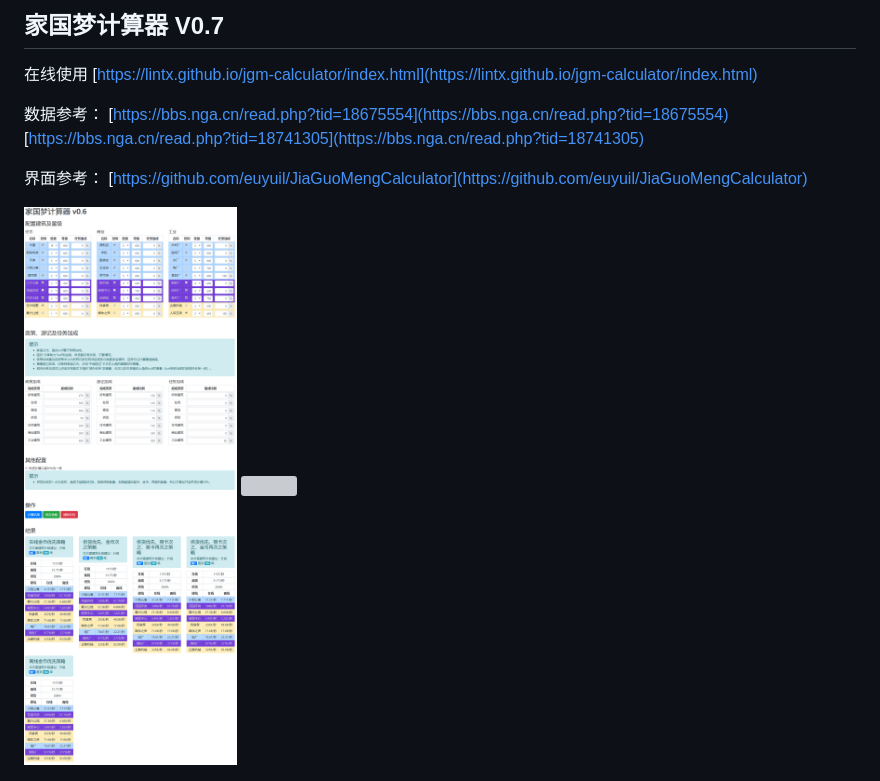
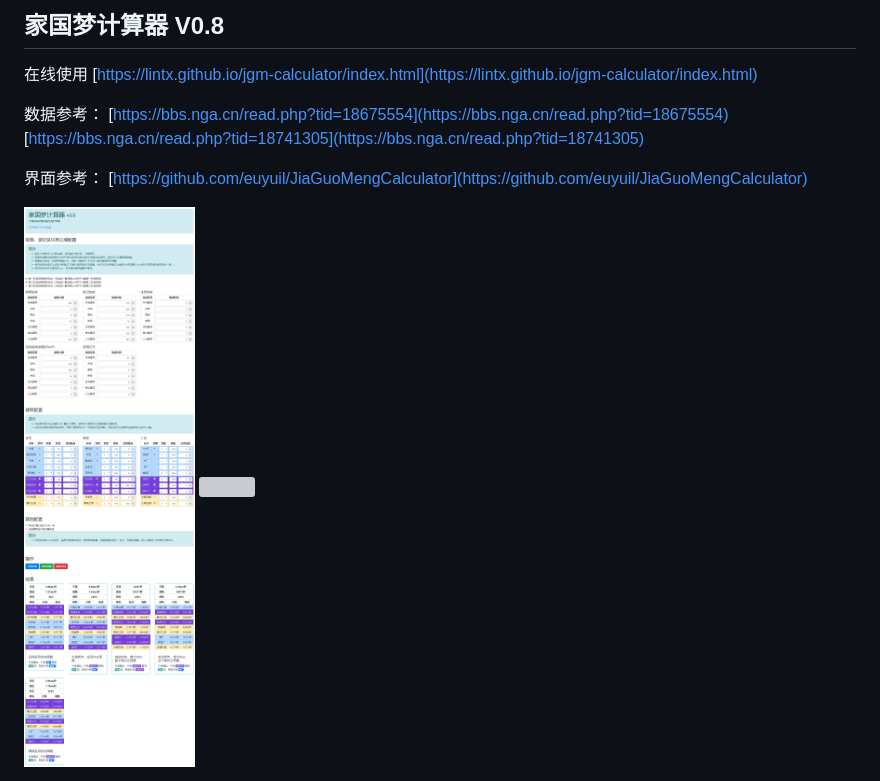
Before and after one commit to lintx/jgm-calculator, a Markdown page: README.md, the part around the change. Drawn GitHub-style; pictures changed too: screenshot/screenshot.png; grey boxes are pictures that could not be loaded.

```diff
--- a/README.md
+++ b/README.md
@@ -1,4 +1,4 @@
-## 家国梦计算器 V0.7
+## 家国梦计算器 V0.8
 
 在线使用
 [https://lintx.github.io/jgm-calculator/index.html](https://lintx.github.io/jgm-calculator/index.html)
```
Also changed, not shown: 4 other files.
